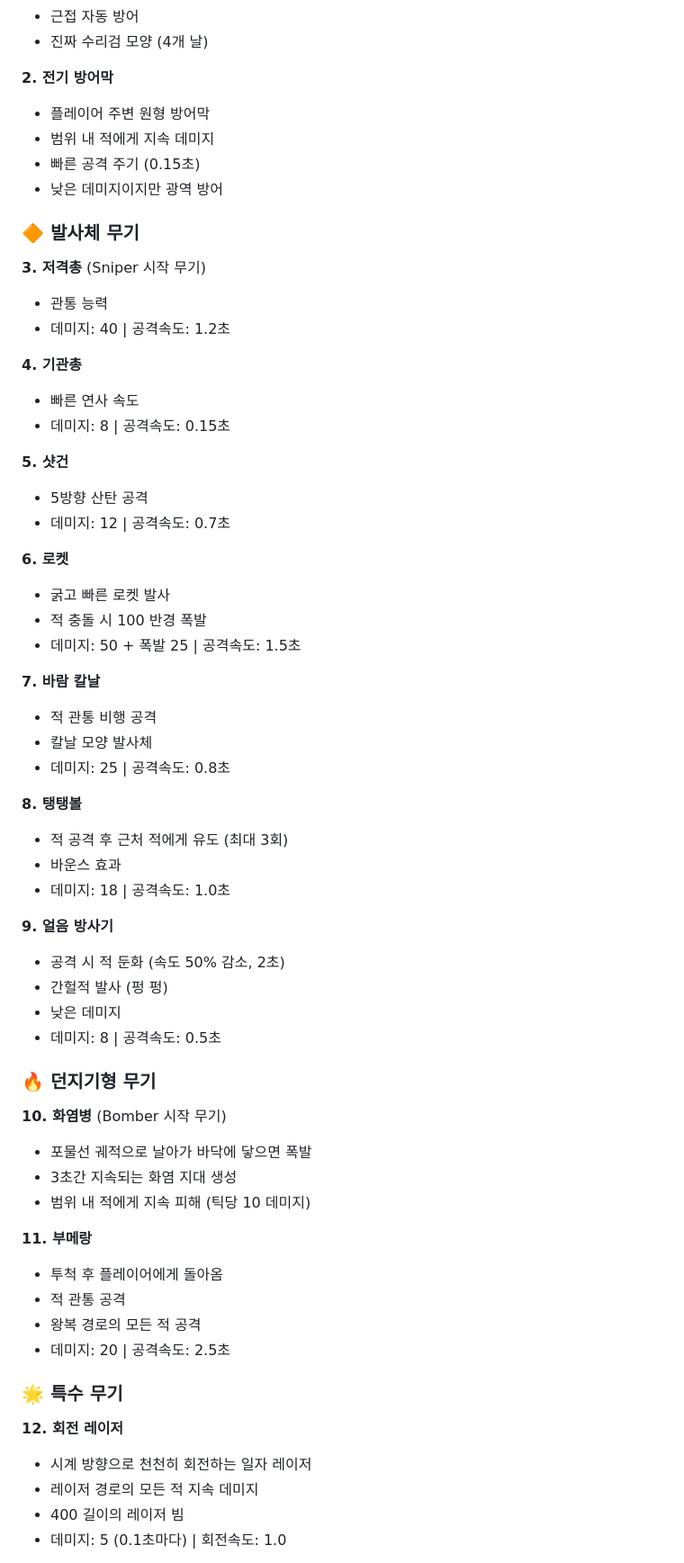
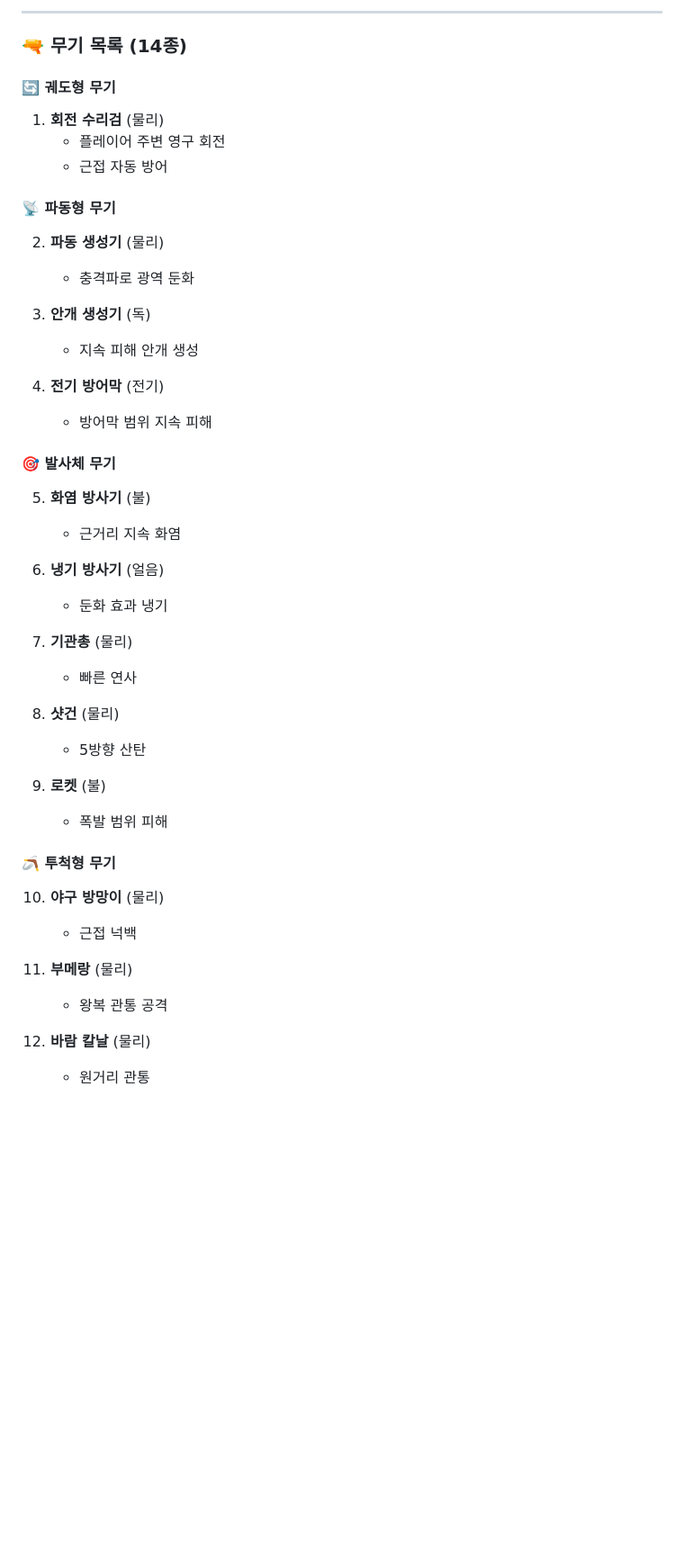
Before and after one commit to rlatnwhd/Note-Survive, a Markdown page: README.md, the part around one of its changes. Shown at 90% size. Rendered like a GitHub page; blank space fills up the shorter version.

Commit message:
2025-12-07
README 수정

```diff
--- a/README.md
+++ b/README.md
@@ -34,62 +193,45 @@
+---
+
+### 🔫 무기 목록 (14종)
+
+#### 🔄 궤도형 무기
+1. **회전 수리검** (물리)
+   - 플레이어 주변 영구 회전
    - 근접 자동 방어
-   - 진짜 수리검 모양 (4개 날)
 
-**2. 전기 방어막**
-   - 플레이어 주변 원형 방어막
-   - 범위 내 적에게 지속 데미지
-   - 빠른 공격 주기 (0.15초)
-   - 낮은 데미지이지만 광역 방어
+#### 📡 파동형 무기
+2. **파동 생성기** (물리)
+   - 충격파로 광역 둔화
 
-### 🔶 발사체 무기
-**3. 저격총** (Sniper 시작 무기)
-   - 관통 능력
-   - 데미지: 40 | 공격속도: 1.2초
+3. **안개 생성기** (독)
+   - 지속 피해 안개 생성
 
-**4. 기관총**
-   - 빠른 연사 속도
-   - 데미지: 8 | 공격속도: 0.15초
+4. **전기 방어막** (전기)
+   - 방어막 범위 지속 피해
 
-**5. 샷건**
-   - 5방향 산탄 공격
-   - 데미지: 12 | 공격속도: 0.7초
+#### 🎯 발사체 무기
+5. **화염 방사기** (불)
+   - 근거리 지속 화염
 
-**6. 로켓**
-   - 굵고 빠른 로켓 발사
-   - 적 충돌 시 100 반경 폭발
-   - 데미지: 50 + 폭발 25 | 공격속도: 1.5초
+6. **냉기 방사기** (얼음)
+   - 둔화 효과 냉기
 
-**7. 바람 칼날**
-   - 적 관통 비행 공격
-   - 칼날 모양 발사체
-   - 데미지: 25 | 공격속도: 0.8초
+7. **기관총** (물리)
+   - 빠른 연사
 
-**8. 탱탱볼**
-   - 적 공격 후 근처 적에게 유도 (최대 3회)
-   - 바운스 효과
-   - 데미지: 18 | 공격속도: 1.0초
+8. **샷건** (물리)
+   - 5방향 산탄
 
-**9. 얼음 방사기**
-   - 공격 시 적 둔화 (속도 50% 감소, 2초)
-   - 간헐적 발사 (펑 펑)
-   - 낮은 데미지
-   - 데미지: 8 | 공격속도: 0.5초
+9. **로켓** (불)
+   - 폭발 범위 피해
 
-### 🔥 던지기형 무기
-**10. 화염병** (Bomber 시작 무기)
-   - 포물선 궤적으로 날아가 바닥에 닿으면 폭발
-   - 3초간 지속되는 화염 지대 생성
-   - 범위 내 적에게 지속 피해 (틱당 10 데미지)
+#### 🪃 투척형 무기
+10. **야구 방망이** (물리)
+    - 근접 넉백
 
-**11. 부메랑**
-   - 투척 후 플레이어에게 돌아옴
-   - 적 관통 공격
-   - 왕복 경로의 모든 적 공격
-   - 데미지: 20 | 공격속도: 2.5초
+11. **부메랑** (물리)
+    - 왕복 관통 공격
 
-### 🌟 특수 무기
-**12. 회전 레이저**
-   - 시계 방향으로 천천히 회전하는 일자 레이저
-   - 레이저 경로의 모든 적 지속 데미지
-   - 400 길이의 레이저 빔
-   - 데미지: 5 (0.1초마다) | 회전속도: 1.0
+12. **바람 칼날** (물리)
+    - 원거리 관통
 
```
Also changed, not shown: other parts of README.md (+333 -265 lines).
